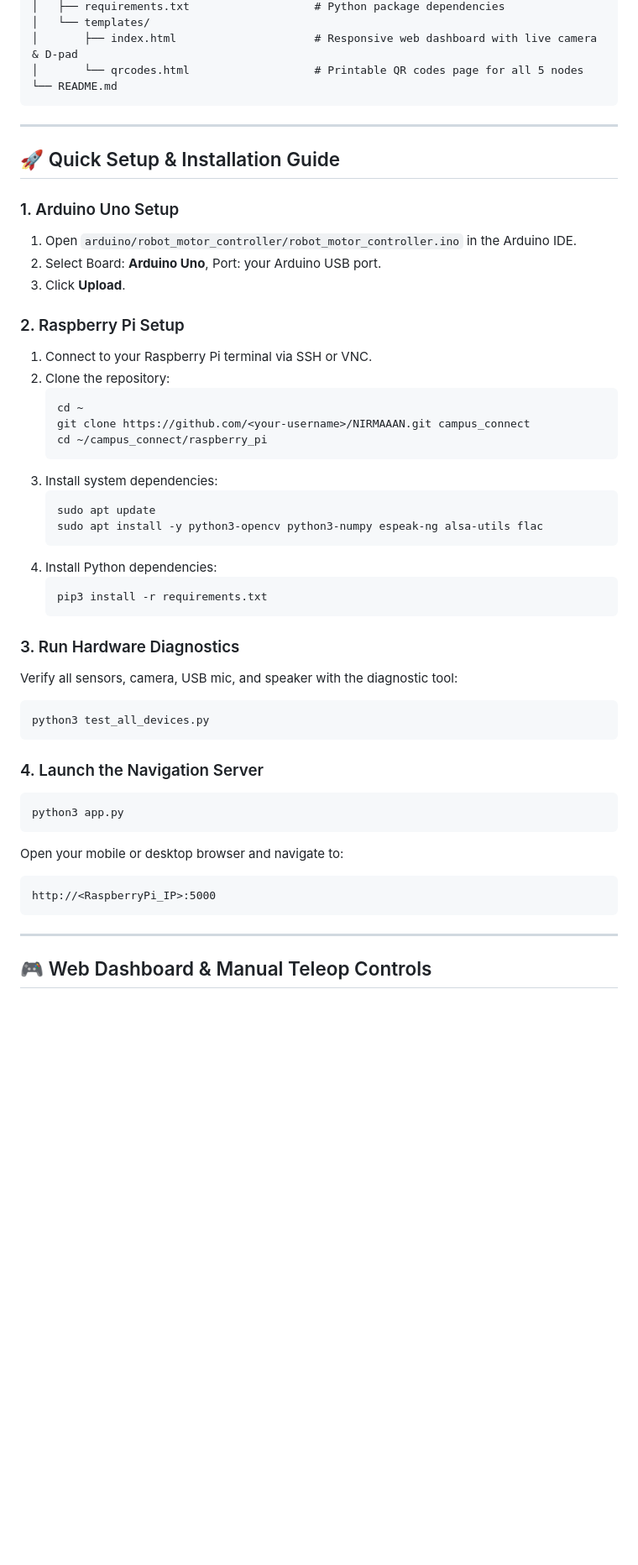
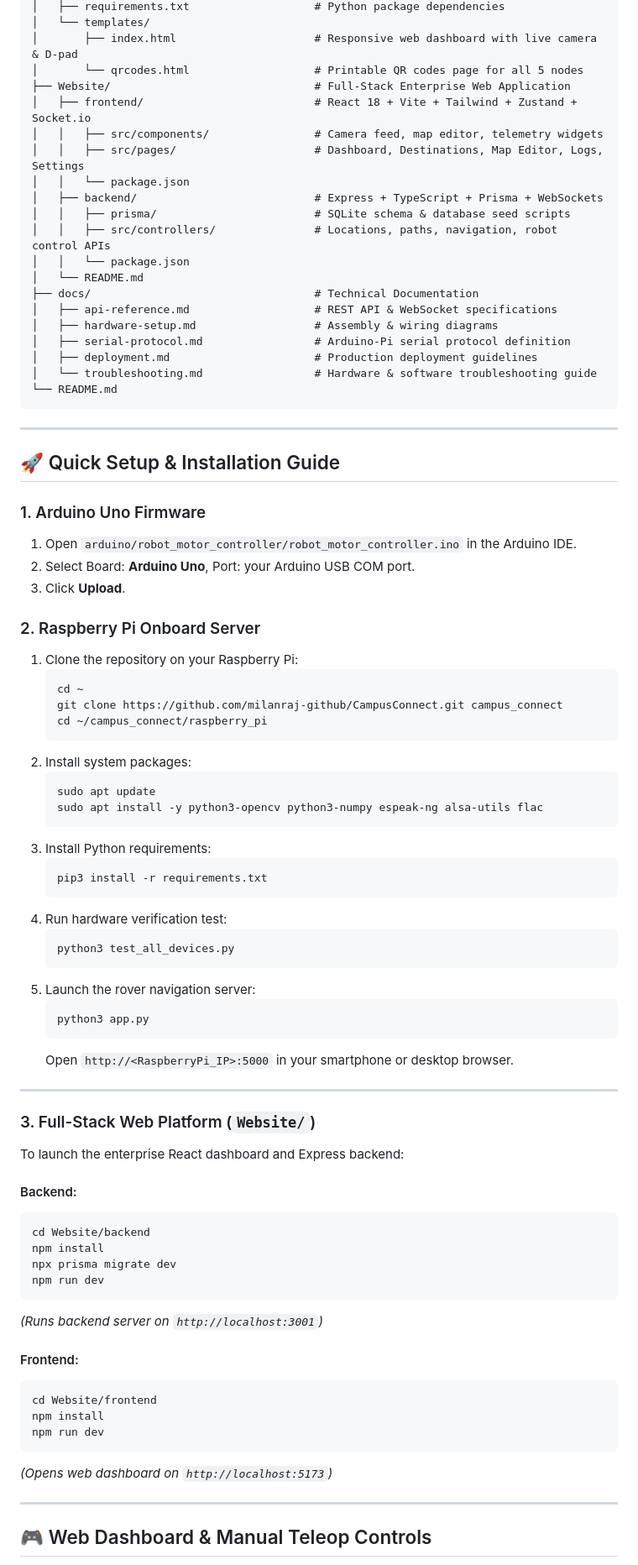
Before and after one commit to milanraj-github/CampusConnect, a Markdown page: README.md, the part around one of its changes. Shown at 84% size. Drawn GitHub-style; blank space fills up the shorter version.

Commit message:
Update master README.md with Website fullstack app and technical docs index

````diff
--- a/README.md
+++ b/README.md
@@ -130,6 +133,22 @@ c:/NIRMAAAN/
 │   └── templates/
 │       ├── index.html                     # Responsive web dashboard with live camera & D-pad
 │       └── qrcodes.html                   # Printable QR codes page for all 5 nodes
+├── Website/                               # Full-Stack Enterprise Web Application
+│   ├── frontend/                          # React 18 + Vite + Tailwind + Zustand + Socket.io
+│   │   ├── src/components/                # Camera feed, map editor, telemetry widgets
+│   │   ├── src/pages/                     # Dashboard, Destinations, Map Editor, Logs, Settings
+│   │   └── package.json
+│   ├── backend/                           # Express + TypeScript + Prisma + WebSockets
+│   │   ├── prisma/                        # SQLite schema & database seed scripts
+│   │   ├── src/controllers/               # Locations, paths, navigation, robot control APIs
+│   │   └── package.json
+│   └── README.md
+├── docs/                                  # Technical Documentation
+│   ├── api-reference.md                   # REST API & WebSocket specifications
+│   ├── hardware-setup.md                  # Assembly & wiring diagrams
+│   ├── serial-protocol.md                 # Arduino-Pi serial protocol definition
+│   ├── deployment.md                      # Production deployment guidelines
+│   └── troubleshooting.md                 # Hardware & software troubleshooting guide
 └── README.md
 ```
 
@@ -137,43 +156,59 @@ c:/NIRMAAAN/
 
 ## 🚀 Quick Setup & Installation Guide
 
-### 1. Arduino Uno Setup
+### 1. Arduino Uno Firmware
 1. Open `arduino/robot_motor_controller/robot_motor_controller.ino` in the Arduino IDE.
-2. Select Board: **Arduino Uno**, Port: your Arduino USB port.
+2. Select Board: **Arduino Uno**, Port: your Arduino USB COM port.
 3. Click **Upload**.
 
-### 2. Raspberry Pi Setup
-1. Connect to your Raspberry Pi terminal via SSH or VNC.
-2. Clone the repository:
+### 2. Raspberry Pi Onboard Server
+1. Clone the repository on your Raspberry Pi:
    ```bash
    cd ~
-   git clone https://github.com/<your-username>/NIRMAAAN.git campus_connect
+   git clone https://github.com/milanraj-github/CampusConnect.git campus_connect
    cd ~/campus_connect/raspberry_pi
    ```
-3. Install system dependencies:
+2. Install system packages:
    ```bash
    sudo apt update
    sudo apt install -y python3-opencv python3-numpy espeak-ng alsa-utils flac
    ```
-4. Install Python dependencies:
+3. Install Python requirements:
    ```bash
    pip3 install -r requirements.txt
    ```
+4. Run hardware verification test:
+   ```bash
+   python3 test_all_devices.py
+   ```
+5. Launch the rover navigation server:
+   ```bash
+   python3 app.py
+   ```
+   Open `http://<RaspberryPi_IP>:5000` in your smartphone or desktop browser.
 
-### 3. Run Hardware Diagnostics
-Verify all sensors, camera, USB mic, and speaker with the diagnostic tool:
+---
+
+### 3. Full-Stack Web Platform (`Website/`)
+
+To launch the enterprise React dashboard and Express backend:
+
+#### Backend:
 ```bash
-python3 test_all_devices.py
+cd Website/backend
+npm install
+npx prisma migrate dev
+npm run dev
 ```
+*(Runs backend server on `http://localhost:3001`)*
 
-### 4. Launch the Navigation Server
+#### Frontend:
 ```bash
-python3 app.py
+cd Website/frontend
+npm install
+npm run dev
 ```
-Open your mobile or desktop browser and navigate to:
-```
-http://<RaspberryPi_IP>:5000
-```
+*(Opens web dashboard on `http://localhost:5173`)*
 
 ---
 
````
Also changed, not shown: other parts of README.md (+22 -8 lines).
